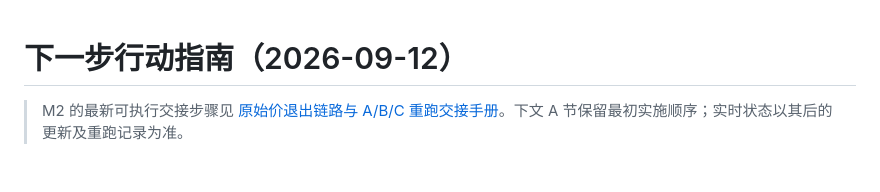
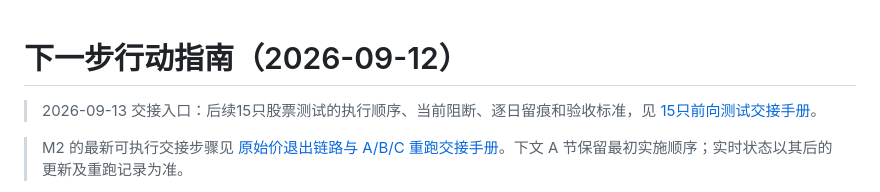
Before and after one commit to imlinklink/quant, a Markdown page: quant_us-main/docs/next-action-guide-2026-09-12.md, the part around the change. GitHub-like rendering; blank space fills up the shorter version.

Commit message:
docs(research): hand off survivor15 forward testing

```diff
--- a/quant_us-main/docs/next-action-guide-2026-09-12.md
+++ b/quant_us-main/docs/next-action-guide-2026-09-12.md
@@ -1,4 +1,6 @@
 # 下一步行动指南（2026-09-12）
+
+> 2026-09-13 交接入口：后续15只股票测试的执行顺序、当前阻断、逐日留痕和验收标准，见 [15只前向测试交接手册](survivor15-forward-test-handoff-manual-2026-09-13.md)。
 
 > M2 的最新可执行交接步骤见 [原始价退出链路与 A/B/C 重跑交接手册](m2-raw-asof-exit-and-abc-handoff-manual-2026-09-12.md)。下文 A 节保留最初实施顺序；实时状态以其后的更新及重跑记录为准。
 
```
Also changed, not shown: quant_us-main/docs/survivor15-forward-test-handoff-manual-2026-09-13.md (added, +130 -0 lines).
